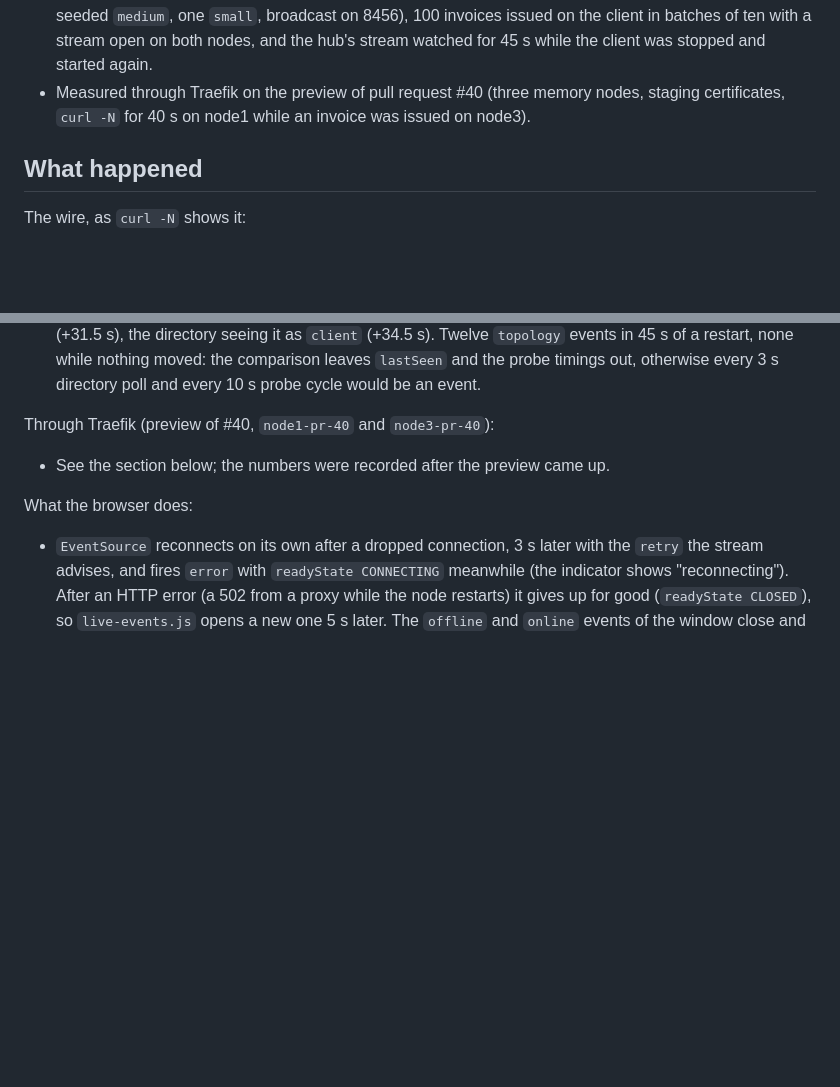
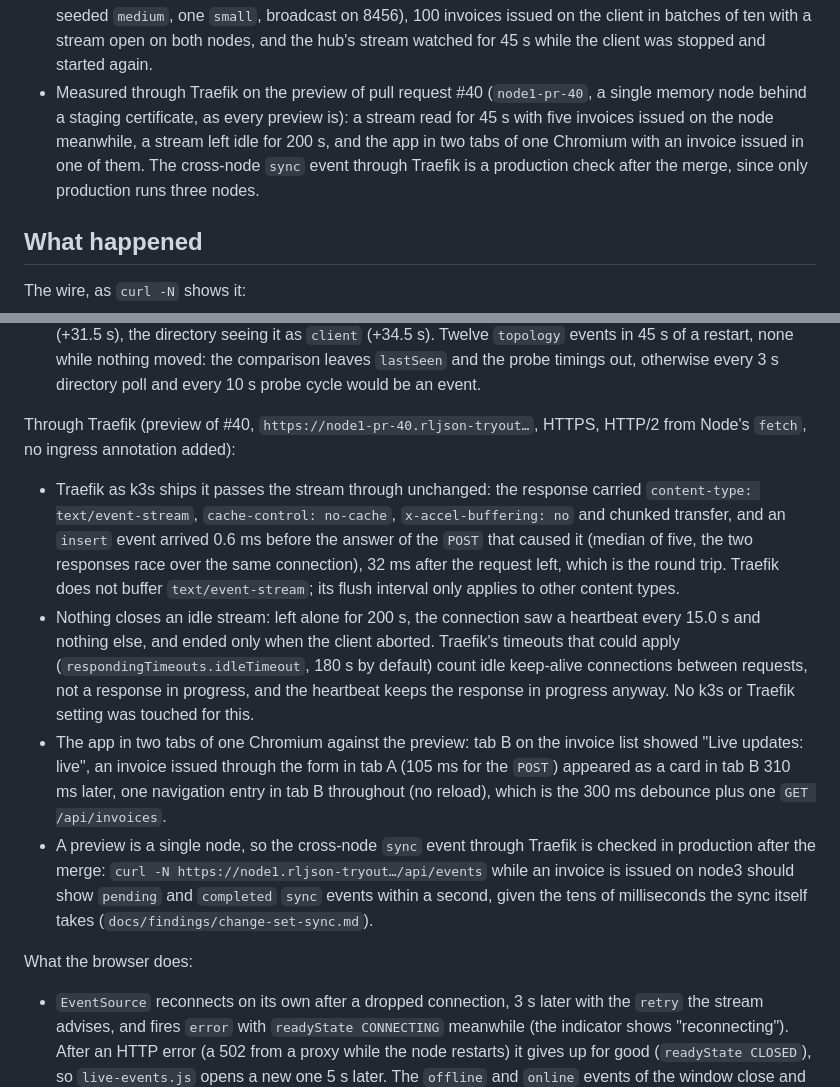
Before and after one commit to bartfastiel/rljson-tryout, a Markdown page: docs/findings/live-updates.md, 2 parts joined by grey strips. GitHub-like rendering; blank space fills up the shorter version.

Commit message:
Record what Traefik does with the stream on the preview
Co-Authored-By: Claude <noreply@anthropic.com>
Claude-Session: https://claude.ai/code/session_01Cjt6rHEjQ9en1QfMvx2Sqg

```diff
--- a/docs/findings/live-updates.md
+++ b/docs/findings/live-updates.md
@@ -25,9 +25,13 @@
   the client in batches of ten with a stream open on both nodes, and the
   hub's stream watched for 45 s while the client was stopped and started
   again.
-- Measured through Traefik on the preview of pull request #40 (three
-  memory nodes, staging certificates, `curl -N` for 40 s on node1 while an
-  invoice was issued on node3).
+- Measured through Traefik on the preview of pull request #40
+  (`node1-pr-40`, a single memory node behind a staging certificate, as
+  every preview is): a stream read for 45 s with five invoices issued on
+  the node meanwhile, a stream left idle for 200 s, and the app in two
+  tabs of one Chromium with an invoice issued in one of them. The
+  cross-node `sync` event through Traefik is a production check after the
+  merge, since only production runs three nodes.
 
 ## What happened
 
@@ -94,10 +98,35 @@ Timings, two nodes (hub `medium` on 8452, client `small` on 8453):
   out, otherwise every 3 s directory poll and every 10 s probe cycle
   would be an event.
 
-Through Traefik (preview of #40, `node1-pr-40` and `node3-pr-40`):
+Through Traefik (preview of #40, `https://node1-pr-40.rljson-tryout…`,
+HTTPS, HTTP/2 from Node's `fetch`, no ingress annotation added):
 
-- See the section below; the numbers were recorded after the preview
-  came up.
+- Traefik as k3s ships it passes the stream through unchanged: the
+  response carried `content-type: text/event-stream`, `cache-control:
+no-cache`, `x-accel-buffering: no` and chunked transfer, and an
+  `insert` event arrived 0.6 ms before the answer of the `POST` that
+  caused it (median of five, the two responses race over the same
+  connection), 32 ms after the request left, which is the round trip.
+  Traefik does not buffer `text/event-stream`; its flush interval only
+  applies to other content types.
+- Nothing closes an idle stream: left alone for 200 s, the connection
+  saw a heartbeat every 15.0 s and nothing else, and ended only when the
+  client aborted. Traefik's timeouts that could apply
+  (`respondingTimeouts.idleTimeout`, 180 s by default) count idle
+  keep-alive connections between requests, not a response in progress,
+  and the heartbeat keeps the response in progress anyway. No k3s or
+  Traefik setting was touched for this.
+- The app in two tabs of one Chromium against the preview: tab B on the
+  invoice list showed "Live updates: live", an invoice issued through the
+  form in tab A (105 ms for the `POST`) appeared as a card in tab B
+  310 ms later, one navigation entry in tab B throughout (no reload),
+  which is the 300 ms debounce plus one `GET /api/invoices`.
+- A preview is a single node, so the cross-node `sync` event through
+  Traefik is checked in production after the merge: `curl -N
+https://node1.rljson-tryout…/api/events` while an invoice is issued on
+  node3 should show `pending` and `completed` `sync` events within a
+  second, given the tens of milliseconds the sync itself takes
+  (`docs/findings/change-set-sync.md`).
 
 What the browser does:
 
```
